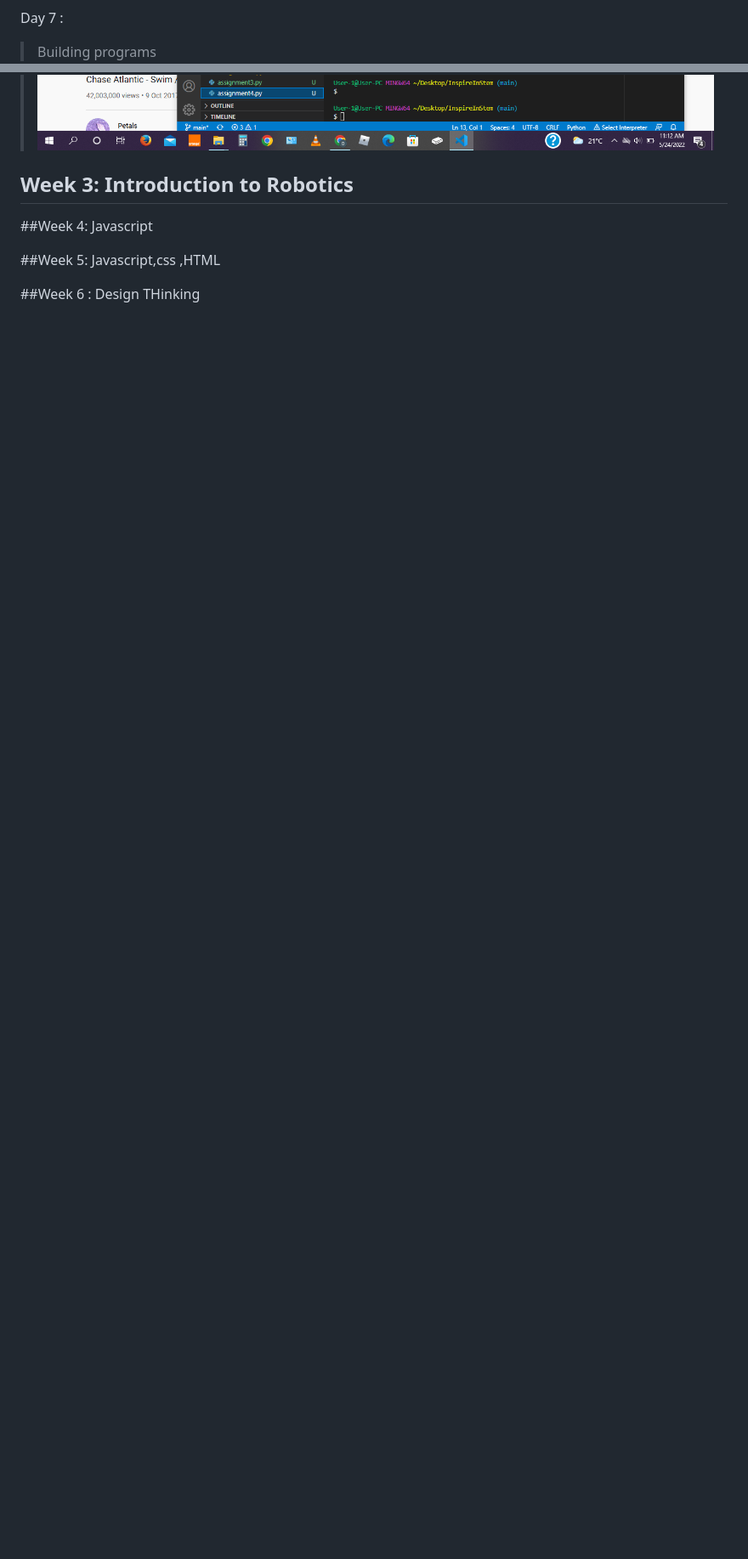
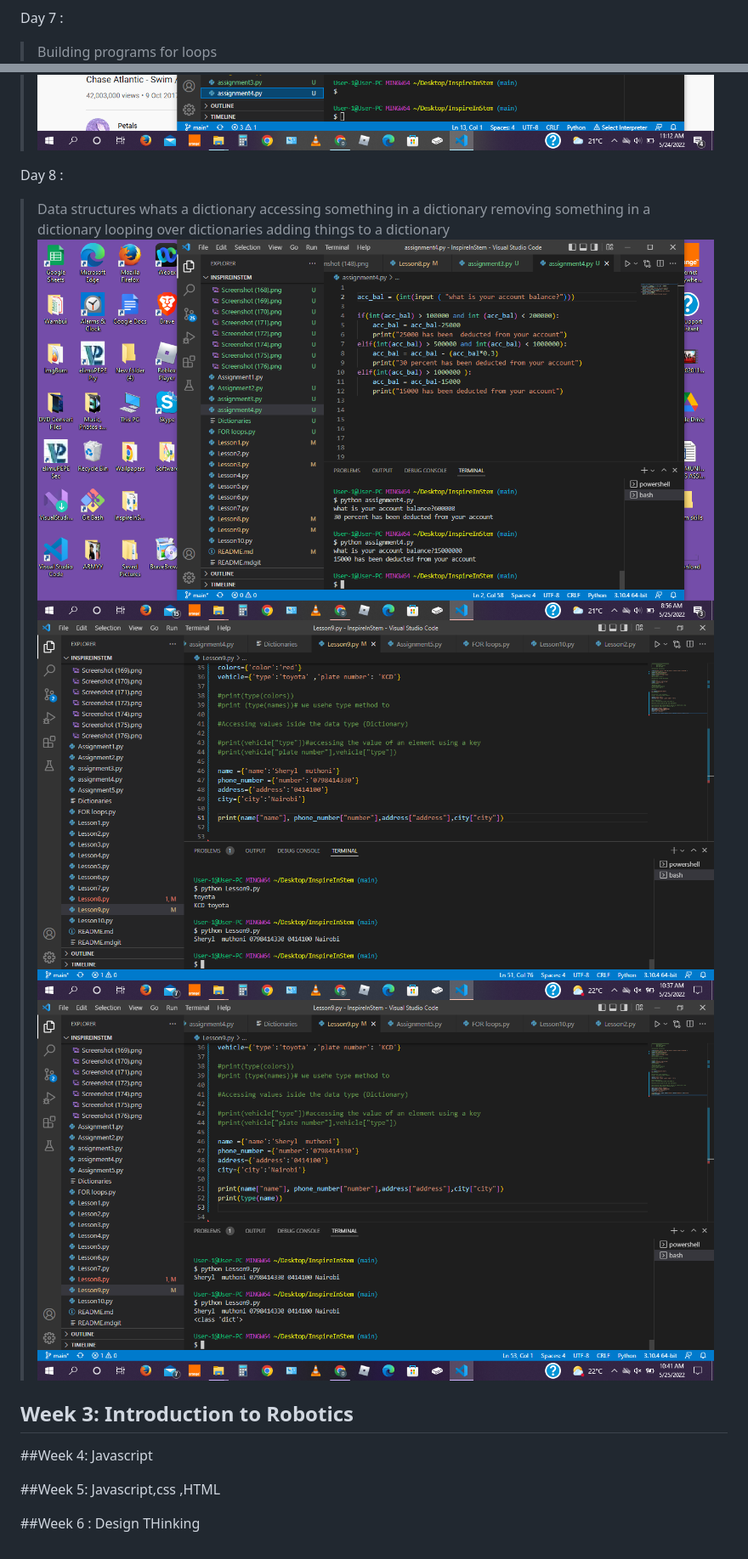
Before and after one commit to muthoniiii/Inspire-In-STEM, a Markdown page: README.md, 2 parts joined by grey strips. Shown at 85% size. Rendered like a GitHub page; pictures changed too: images/Screenshot (177).png (added), images/Screenshot (178).png (added), images/Screenshot (179).png (added); blank space fills up the shorter version.

Commit message:
Learnt about dictionaries

```diff
--- a/README.md
+++ b/README.md
@@ -85,10 +85,20 @@ Day 5:
 
 Day 7 :
 >Building  programs
+>for loops
 ![Lesson9](./images/Screenshot%20(174).png)
 ![Assignment3](./images/Screenshot%20(175).png)
 
-
+Day 8 :
+>Data structures
+>whats a dictionary
+>accessing something in a dictionary
+>removing something in a dictionary
+>looping over dictionaries
+>adding things to a dictionary
+![Lesson9](./images/Screenshot%20(177).png)
+![Lesson9](./images/Screenshot%20(178).png)
+![lesson9](./images/Screenshot%20(179).png)
 
 
 ## Week 3: Introduction to Robotics
```
Also changed, not shown: 3 other files.
